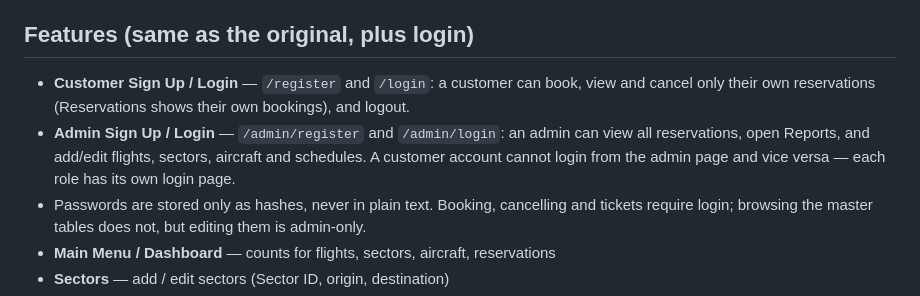
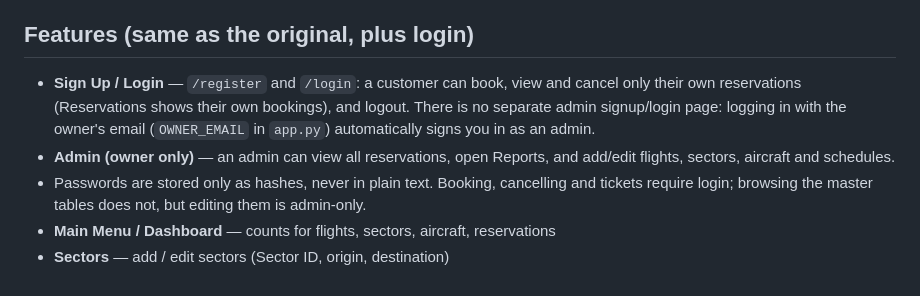
Before and after one commit to rishabh4630/Airline-Reservation-System, a Markdown page: cross_platform_web/README.md, the part around the change. GitHub-like rendering.

Commit message:
Document owner-email auto-admin in web version README

```diff
--- a/cross_platform_web/README.md
+++ b/cross_platform_web/README.md
@@ -25,13 +25,13 @@ and rounded cards (with dark-mode support from your system setting).
 
 ## Features (same as the original, plus login)
 
-- **Customer Sign Up / Login** — `/register` and `/login`: a customer can
-  book, view and cancel only their own reservations (Reservations shows
-  their own bookings), and logout.
-- **Admin Sign Up / Login** — `/admin/register` and `/admin/login`: an
-  admin can view all reservations, open Reports, and add/edit flights,
-  sectors, aircraft and schedules. A customer account cannot login from
-  the admin page and vice versa — each role has its own login page.
+- **Sign Up / Login** — `/register` and `/login`: a customer can book,
+  view and cancel only their own reservations (Reservations shows their
+  own bookings), and logout. There is no separate admin signup/login
+  page: logging in with the owner's email (`OWNER_EMAIL` in `app.py`)
+  automatically signs you in as an admin.
+- **Admin (owner only)** — an admin can view all reservations, open
+  Reports, and add/edit flights, sectors, aircraft and schedules.
 - Passwords are stored only as hashes, never in plain text. Booking,
   cancelling and tickets require login; browsing the master tables does
   not, but editing them is admin-only.
```
